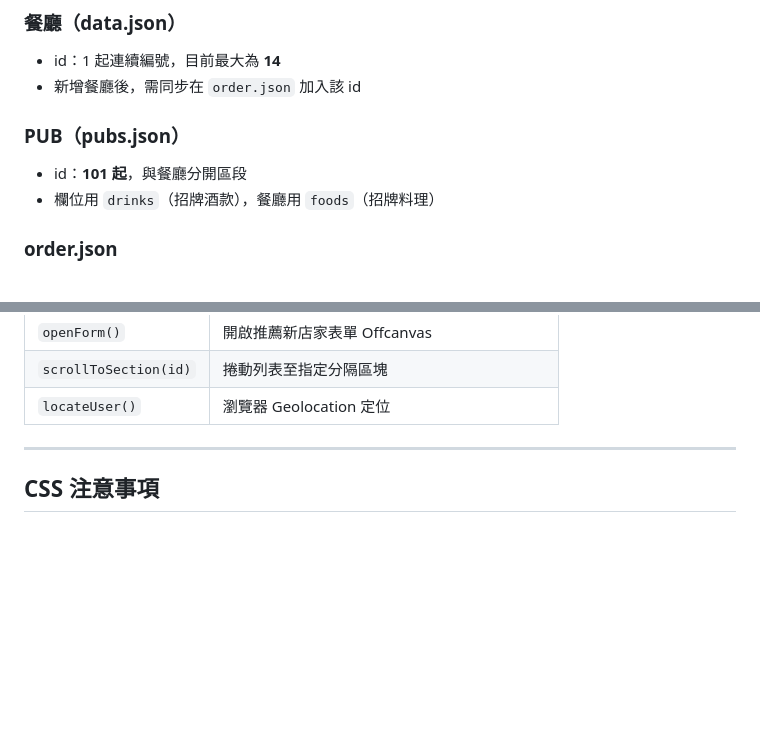
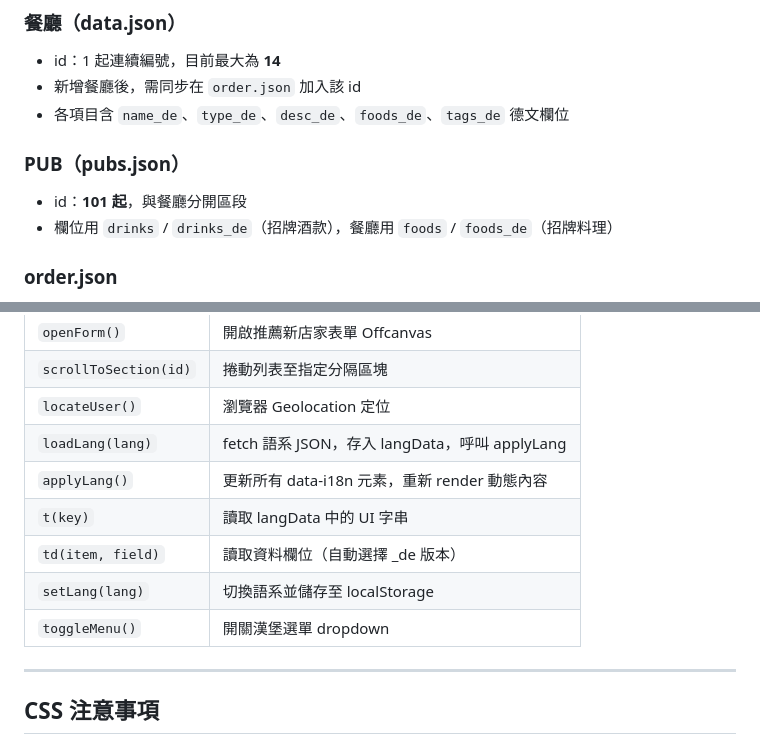
Before and after one commit to yiyen1030/boysdaypubs, a Markdown page: CLAUDE.md, 2 parts joined by grey strips. GitHub-like rendering; blank space fills up the shorter version.

```diff
--- a/CLAUDE.md
+++ b/CLAUDE.md
@@ -38,10 +98,11 @@
 ### 餐廳（data.json）
 - id：1 起連續編號，目前最大為 **14**
 - 新增餐廳後，需同步在 `order.json` 加入該 id
+- 各項目含 `name_de`、`type_de`、`desc_de`、`foods_de`、`tags_de` 德文欄位
 
 ### PUB（pubs.json）
 - id：**101 起**，與餐廳分開區段
-- 欄位用 `drinks`（招牌酒款），餐廳用 `foods`（招牌料理）
+- 欄位用 `drinks` / `drinks_de`（招牌酒款），餐廳用 `foods` / `foods_de`（招牌料理）
 
 ### order.json
 - 只控制餐廳顯示順序，PUB 固定排在餐廳後面
@@ -79,6 +140,12 @@
 | `openForm()` | 開啟推薦新店家表單 Offcanvas |
 | `scrollToSection(id)` | 捲動列表至指定分隔區塊 |
 | `locateUser()` | 瀏覽器 Geolocation 定位 |
+| `loadLang(lang)` | fetch 語系 JSON，存入 langData，呼叫 applyLang |
+| `applyLang()` | 更新所有 data-i18n 元素，重新 render 動態內容 |
+| `t(key)` | 讀取 langData 中的 UI 字串 |
+| `td(item, field)` | 讀取資料欄位（自動選擇 _de 版本） |
+| `setLang(lang)` | 切換語系並儲存至 localStorage |
+| `toggleMenu()` | 開關漢堡選單 dropdown |
 
 ---
 
```
Also changed, not shown: other parts of CLAUDE.md (+62 -2 lines).
